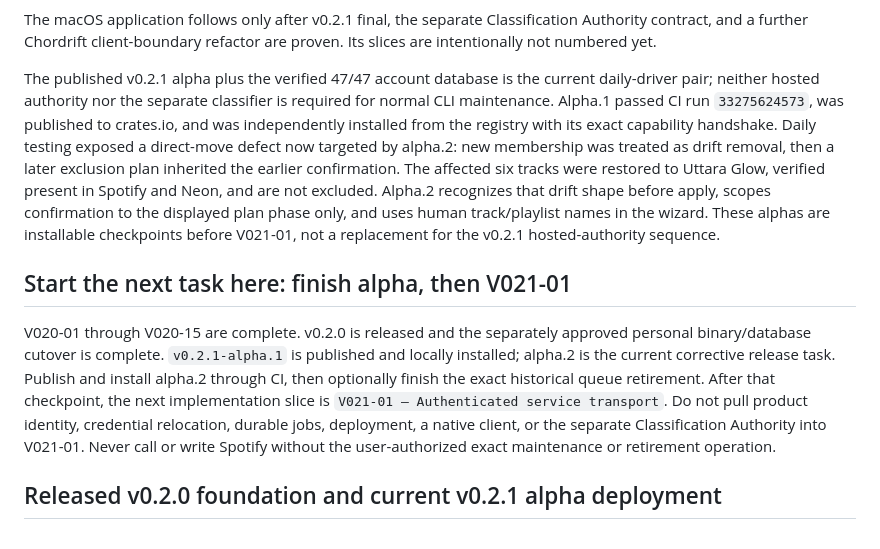
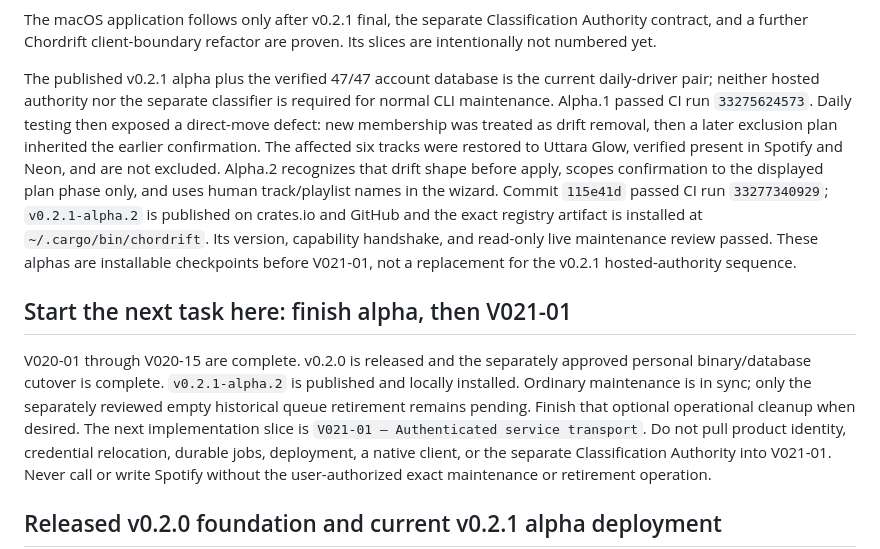
Before and after one commit to orbyts/chordrift, a Markdown page: CODEX_HANDOFF.md, the part around the change. Drawn GitHub-style.

Commit message:
docs: record alpha.2 publication

```diff
--- a/CODEX_HANDOFF.md
+++ b/CODEX_HANDOFF.md
@@ -65,25 +65,27 @@ Its slices are intentionally not numbered yet.
 
 The published v0.2.1 alpha plus the verified 47/47 account database is the
 current daily-driver pair; neither hosted authority nor the separate classifier
-is required for normal CLI maintenance. Alpha.1 passed CI run `33275624573`, was
-published to crates.io, and was independently installed from the registry with
-its exact capability handshake. Daily testing exposed a direct-move defect now
-targeted by alpha.2: new membership was treated as drift removal, then a later
-exclusion plan inherited the earlier confirmation. The affected six tracks
-were restored to Uttara Glow, verified present in Spotify and Neon, and are not
-excluded. Alpha.2 recognizes that drift shape before apply, scopes confirmation
-to the displayed plan phase only, and uses human track/playlist names in the
-wizard. These alphas are installable checkpoints before V021-01, not a
-replacement for the v0.2.1 hosted-authority sequence.
+is required for normal CLI maintenance. Alpha.1 passed CI run `33275624573`.
+Daily testing then exposed a direct-move defect: new membership was treated as
+drift removal, then a later exclusion plan inherited the earlier confirmation.
+The affected six tracks were restored to Uttara Glow, verified present in
+Spotify and Neon, and are not excluded. Alpha.2 recognizes that drift shape
+before apply, scopes confirmation to the displayed plan phase only, and uses
+human track/playlist names in the wizard. Commit `115e41d` passed CI run
+`33277340929`; `v0.2.1-alpha.2` is published on crates.io and GitHub and the
+exact registry artifact is installed at `~/.cargo/bin/chordrift`. Its version,
+capability handshake, and read-only live maintenance review passed. These
+alphas are installable checkpoints before V021-01, not a replacement for the
+v0.2.1 hosted-authority sequence.
 
 ## Start the next task here: finish alpha, then V021-01
 
 V020-01 through V020-15 are complete. v0.2.0 is released and the separately
-approved personal binary/database cutover is complete. `v0.2.1-alpha.1` is
-published and locally installed; alpha.2 is the current corrective release
-task. Publish and install alpha.2 through CI, then optionally finish the exact
-historical queue retirement. After that checkpoint, the next implementation
-slice is `V021-01 — Authenticated service transport`.
+approved personal binary/database cutover is complete. `v0.2.1-alpha.2` is
+published and locally installed. Ordinary maintenance is in sync; only the
+separately reviewed empty historical queue retirement remains pending. Finish
+that optional operational cleanup when desired. The next implementation slice
+is `V021-01 — Authenticated service transport`.
 Do not pull product identity, credential relocation, durable jobs, deployment,
 a native client, or the separate Classification Authority into V021-01. Never
 call or write Spotify without the user-authorized exact maintenance or
```
